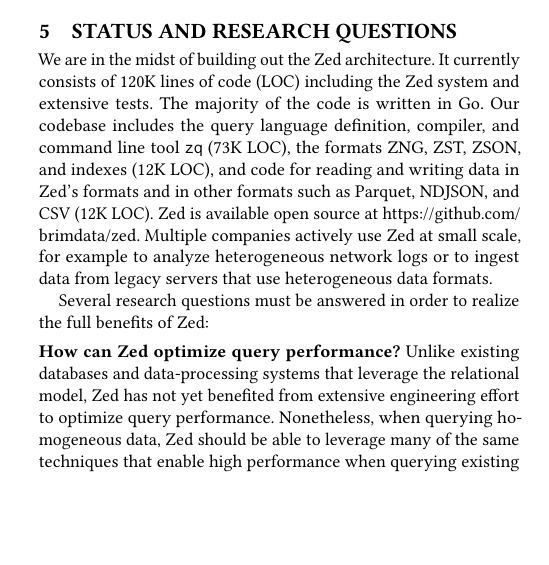
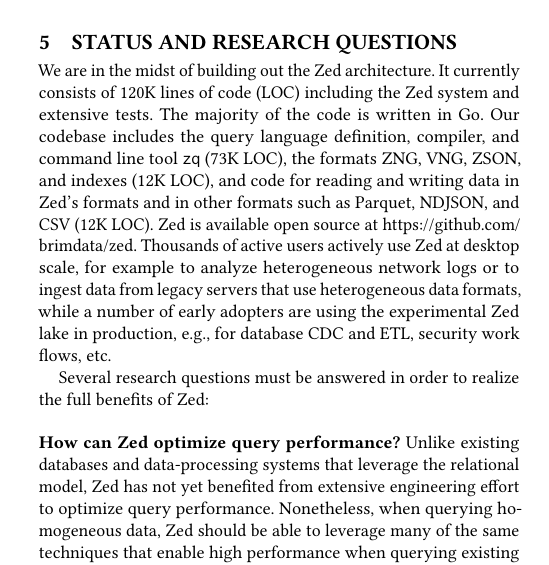
Before and after one commit to mccanne/cidr, a LaTeX paper (main.tex, which reads future.tex): part of one column of page 8 of 10, cut so that both start at the same text, the shorter picture padded with empty space. Compiled offline with pdfLaTeX.

Commit message:
wip status

```diff
--- a/future.tex
+++ b/future.tex
@@ -1,6 +1,6 @@
 \section{Status and Research Questions} \label{s:questions}
 
-We are in the midst of building out the \sys{} architecture. It currently consists of 120K lines of code (LOC) including the \sys{} system and extensive tests. The majority of the code is written in Go. Our codebase includes the query language definition, compiler, and command line tool \texttt{zq} (73K LOC), the formats ZNG, ZST, ZSON, and indexes (12K LOC), and code for reading and writing data in \sys{}'s formats and in other formats such as Parquet, NDJSON, and CSV (12K LOC). \sys{} is available open source at \url{https://github.com/brimdata/zed}. Multiple companies actively use \sys{} at small scale, for example to analyze heterogeneous network logs or to ingest data from legacy servers that use heterogeneous data formats.
+We are in the midst of building out the \sys{} architecture. It currently consists of 120K lines of code (LOC) including the \sys{} system and extensive tests. The majority of the code is written in Go. Our codebase includes the query language definition, compiler, and command line tool \texttt{zq} (73K LOC), the formats ZNG, VNG, ZSON, and indexes (12K LOC), and code for reading and writing data in \sys{}'s formats and in other formats such as Parquet, NDJSON, and CSV (12K LOC). \sys{} is available open source at \url{https://github.com/brimdata/zed}. Thousands of active users actively use \sys{} at desktop scale, for example to analyze heterogeneous network logs or to ingest data from legacy servers that use heterogeneous data formats, while a number of early adopters are using the experimental Zed lake in production, e.g., for database CDC and ETL, security work flows, etc.
 
 % overall: cloc zed --include-lang=Go,JavaScript,YAML,Python,make
 % query language/compiler: cloc zed/compiler zed/runtime zed/cmd
```
